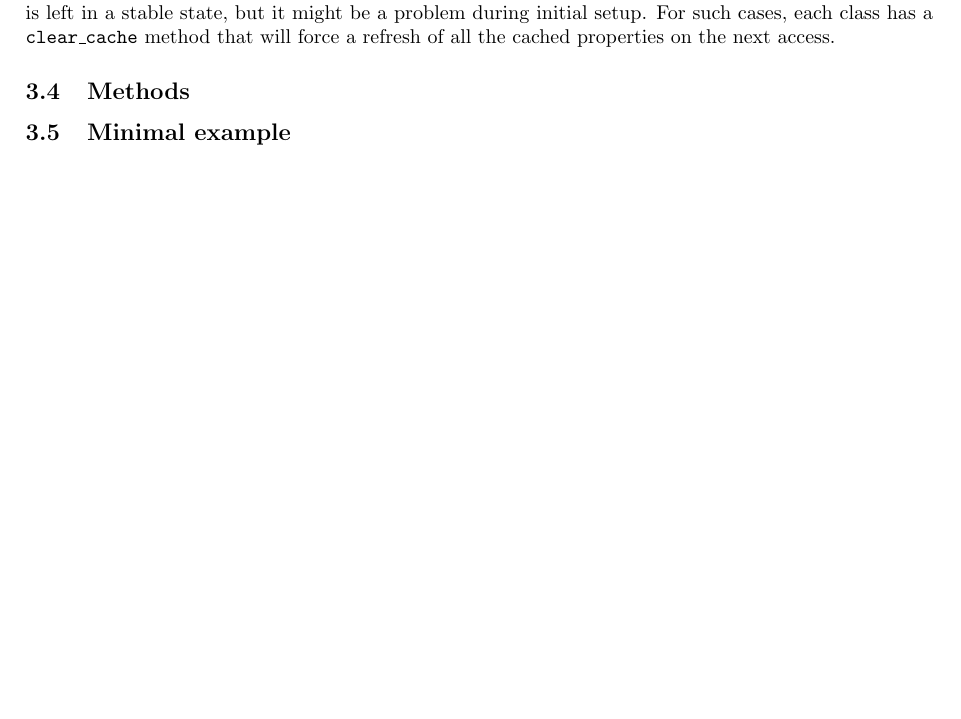
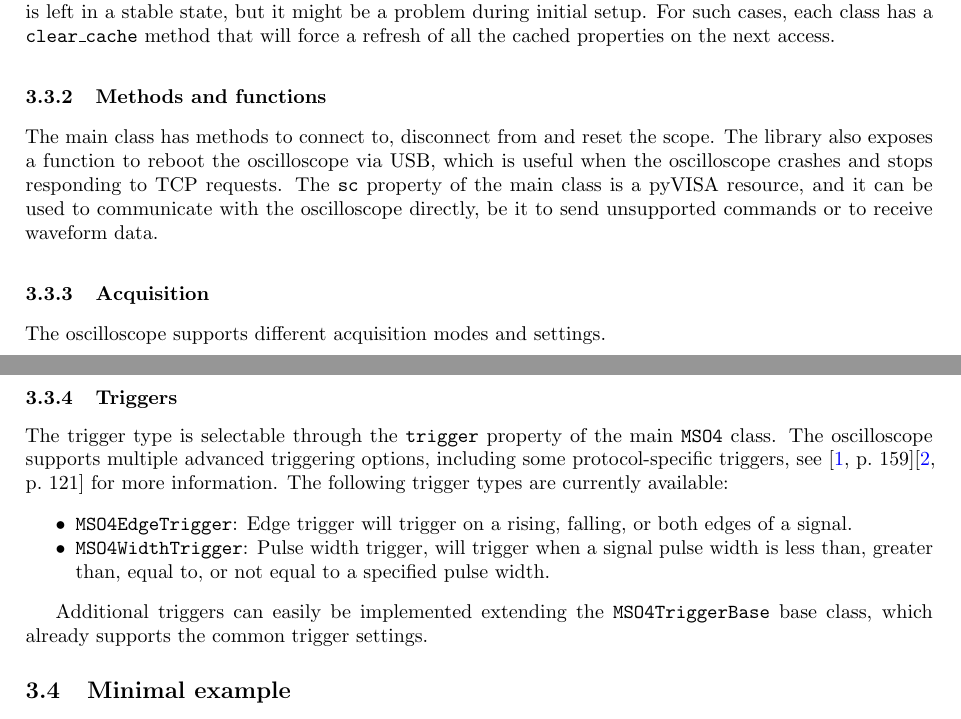
Before and after one commit to ceres-c/pyMSO4, a LaTeX paper (report/report.tex): part of page 4 of 7 before the commit and two parts of pages 4 and 5 of 8 after it, the two joined at a grey line, cut so that both start at the same text, the shorter picture padded with empty space. Compiled offline with pdfLaTeX.

Commit message:
WIP report, todo acqusition info

```diff
--- a/report/report.tex
+++ b/report/report.tex
@@ -210,8 +210,25 @@ For more details on the available properties and methods, refer to the documenta
 \subsubsection{Properties}
 The configuration is done through properties of the different objects: reading and writing properties will send the appropriate commands to retrieve information or configure settings on the oscilloscope. Some properties (detailed in documentation) are cached locally for performance reasons, which means that they can be read multiple times with no performance penalty, but they might be out of sync with the current oscilloscope settings. This is not a problem when doing long acquisition campaigns, as the oscilloscope is left in a stable state, but it might be a problem during initial setup. For such cases, each class has a \texttt{clear\_cache} method that will force a refresh of all the cached properties on the next access.
 
-\subsection{Methods}
+\subsubsection{Methods and functions}
+The main class has methods to connect to, disconnect from and reset the scope. The library also exposes a function to reboot the oscilloscope via USB, which is useful when the oscilloscope crashes and stops responding to TCP requests. The \texttt{sc} property of the main class is a pyVISA resource, and it can be used to communicate with the oscilloscope directly, be it to send unsupported commands or to receive waveform data.
 
+\subsubsection{Acquisition}
+The oscilloscope supports different acquisition modes and settings.
+% TODO:
+%	- explain acquisition modes
+%	- explain hires and implications
+%	- explain fastacq and implications
+%	- explain curvestream and implications
+
+\subsubsection{Triggers}
+The trigger type is selectable through the \texttt{trigger} property of the main \texttt{MSO4} class. The oscilloscope supports multiple advanced triggering options, including some protocol-specific triggers, see \cite[p.~159]{tektronix:mso-progman}\cite[p.~121]{tektronix:mso-help} for more information. The following trigger types are currently available:
+\begin{itemize}
+	\item \textbf{\texttt{MSO4EdgeTrigger}}: Edge trigger will trigger on a rising, falling, or both edges of a signal.
+	\item \textbf{\texttt{MSO4WidthTrigger}}: Pulse width trigger, will trigger when a signal pulse width is less than, greater than, equal to, or not equal to a specified pulse width.
+\end{itemize}
+
+Additional triggers can easily be implemented extending the \texttt{MSO4TriggerBase} base class, which already supports the common trigger settings.
 
 \subsection{Minimal example}
 
```
Also changed, not shown: report/bibliography.bib (+8 -1 lines), report/report.pdf, report/report.tex (10 more changed lines).
